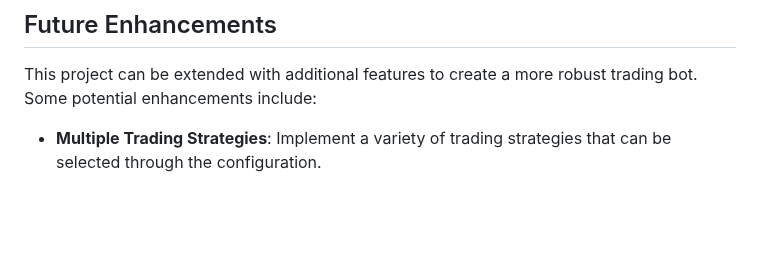
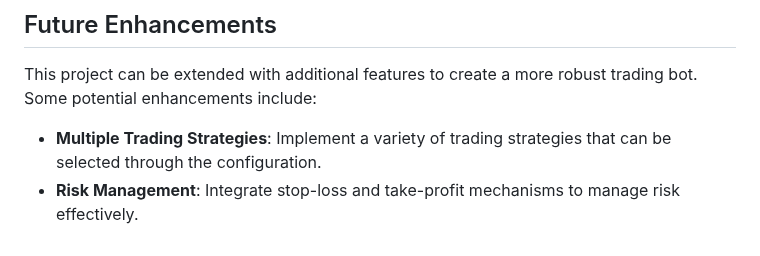
Before and after one commit to medhinibr/Binance-Trade-Bot, a Markdown page: Readme.md, the part around the change. Drawn GitHub-style; blank space fills up the shorter version.

```diff
--- a/Readme.md
+++ b/Readme.md
@@ -129,3 +129,4 @@ python bot.py
 
 This project can be extended with additional features to create a more robust trading bot. Some potential enhancements include:
 -   **Multiple Trading Strategies**: Implement a variety of trading strategies that can be selected through the configuration.
+-   **Risk Management**: Integrate stop-loss and take-profit mechanisms to manage risk effectively.
```
